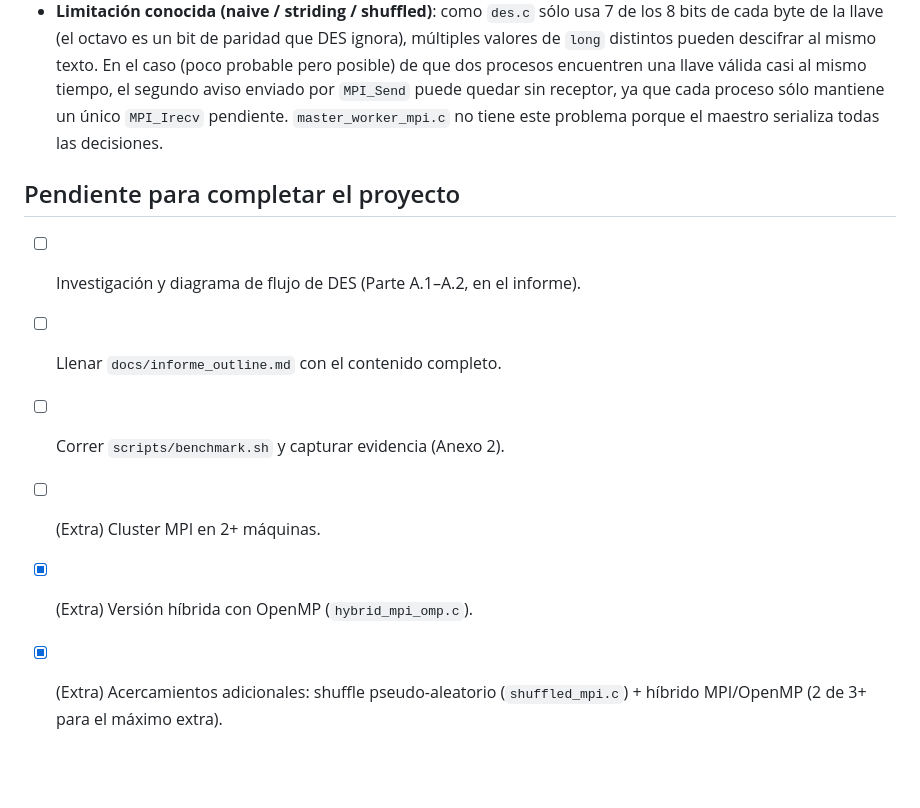
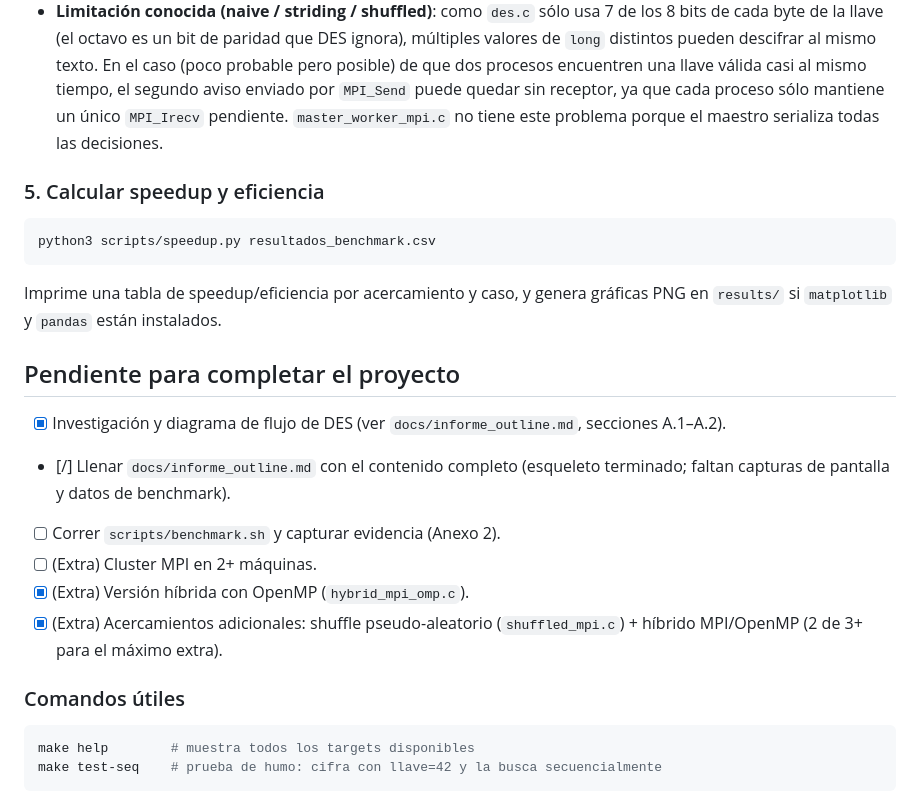
Before and after one commit to AngelEsquit/PRY2-CPD, a Markdown page: README.md, the part around the change. Rendered like a GitHub page; blank space fills up the shorter version.

Commit message:
docs: update README — speedup.py usage, mark DES research done, add make shortcuts
- Añade sección '5. Calcular speedup y eficiencia' con ejemplo de uso de speedup.py
- Marca 'Investigación DES' como completada ([x]) en la lista de pendientes
- Marca 'informe_outline.md' como en progreso ([/])
- Añade bloque 'Comandos útiles': make help y make test-seq

````diff
--- a/README.md
+++ b/README.md
@@ -165,12 +165,28 @@ evidencia del Anexo 2).
   proceso sólo mantiene un único `MPI_Irecv` pendiente. `master_worker_mpi.c`
   no tiene este problema porque el maestro serializa todas las decisiones.
 
+### 5. Calcular speedup y eficiencia
+
+```bash
+python3 scripts/speedup.py resultados_benchmark.csv
+```
+
+Imprime una tabla de speedup/eficiencia por acercamiento y caso, y genera
+gráficas PNG en `results/` si `matplotlib` y `pandas` están instalados.
+
 ## Pendiente para completar el proyecto
 
-- [ ] Investigación y diagrama de flujo de DES (Parte A.1–A.2, en el informe).
-- [ ] Llenar `docs/informe_outline.md` con el contenido completo.
+- [x] Investigación y diagrama de flujo de DES (ver `docs/informe_outline.md`, secciones A.1–A.2).
+- [/] Llenar `docs/informe_outline.md` con el contenido completo (esqueleto terminado; faltan capturas de pantalla y datos de benchmark).
 - [ ] Correr `scripts/benchmark.sh` y capturar evidencia (Anexo 2).
 - [ ] (Extra) Cluster MPI en 2+ máquinas.
 - [x] (Extra) Versión híbrida con OpenMP (`hybrid_mpi_omp.c`).
 - [x] (Extra) Acercamientos adicionales: shuffle pseudo-aleatorio
       (`shuffled_mpi.c`) + híbrido MPI/OpenMP (2 de 3+ para el máximo extra).
+
+### Comandos útiles
+
+```bash
+make help        # muestra todos los targets disponibles
+make test-seq    # prueba de humo: cifra con llave=42 y la busca secuencialmente
+```
````
